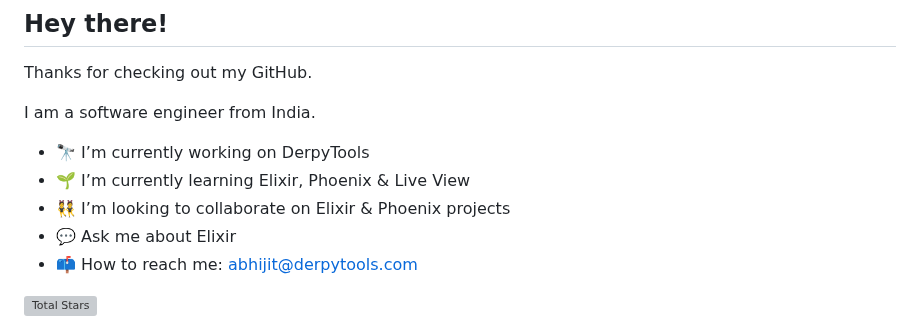
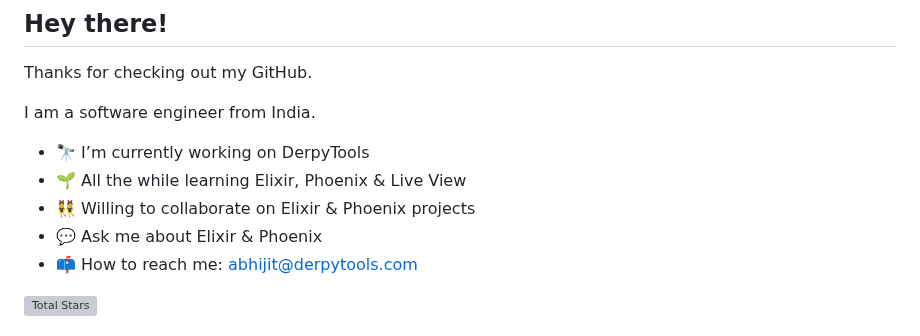
Before and after one commit to derpycoder/derpycoder, a Markdown page: README.md, the part around the change. Rendered like a GitHub page; grey boxes are pictures that could not be loaded.

```diff
--- a/README.md
+++ b/README.md
@@ -6,9 +6,9 @@ Thanks for checking out my GitHub.
 I am a software engineer from India.
 
 - 🔭 I’m currently working on DerpyTools
-- 🌱 I’m currently learning Elixir, Phoenix & Live View
-- 👯 I’m looking to collaborate on Elixir & Phoenix projects
-- 💬 Ask me about Elixir
+- 🌱 All the while learning Elixir, Phoenix & Live View
+- 👯 Willing to collaborate on Elixir & Phoenix projects
+- 💬 Ask me about Elixir & Phoenix
 - 📫 How to reach me: abhijit@derpytools.com
 
 ![Total Stars](https://img.shields.io/github/stars/derpycoder?style=for-the-badge)
```
